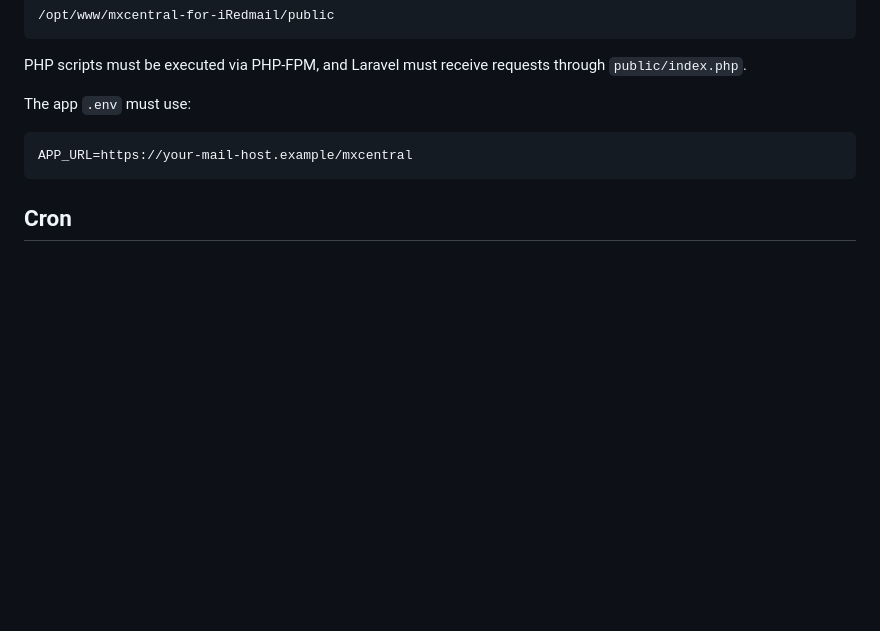
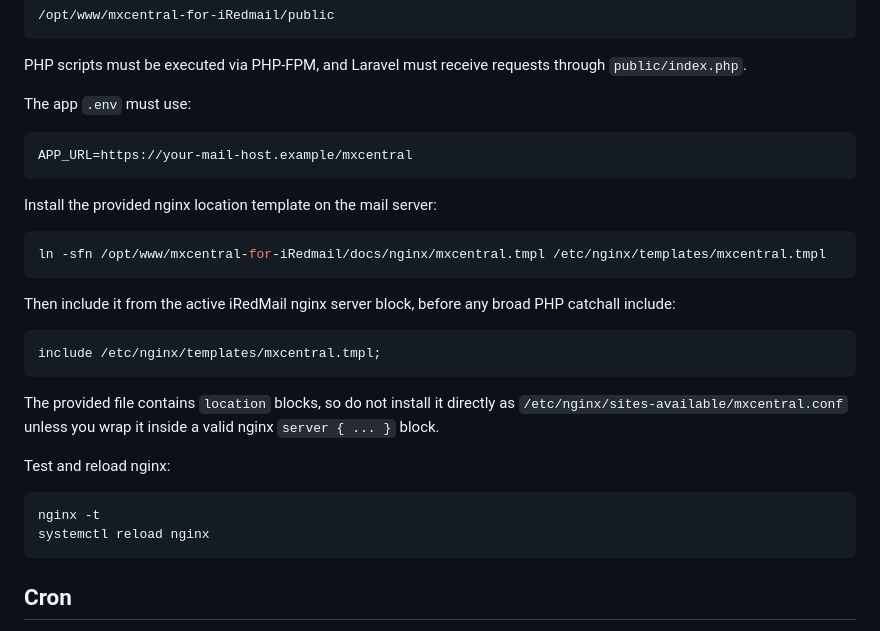
Before and after one commit to TerminalAddict/mxcentral-for-iRedmail, a Markdown page: INSTALL.md, the part around the change. Rendered like a GitHub page; blank space fills up the shorter version.

Commit message:
Document nginx template installation

````diff
--- a/INSTALL.md
+++ b/INSTALL.md
@@ -258,6 +258,30 @@ The app `.env` must use:
 APP_URL=https://your-mail-host.example/mxcentral
 ```
 
+Install the provided nginx location template on the mail server:
+
+```sh
+ln -sfn /opt/www/mxcentral-for-iRedmail/docs/nginx/mxcentral.tmpl /etc/nginx/templates/mxcentral.tmpl
+```
+
+Then include it from the active iRedMail nginx server block, before any broad
+PHP catchall include:
+
+```nginx
+include /etc/nginx/templates/mxcentral.tmpl;
+```
+
+The provided file contains `location` blocks, so do not install it directly as
+`/etc/nginx/sites-available/mxcentral.conf` unless you wrap it inside a valid
+nginx `server { ... }` block.
+
+Test and reload nginx:
+
+```sh
+nginx -t
+systemctl reload nginx
+```
+
 ## Cron
 
 Install one cron entry on the mail server:
````
